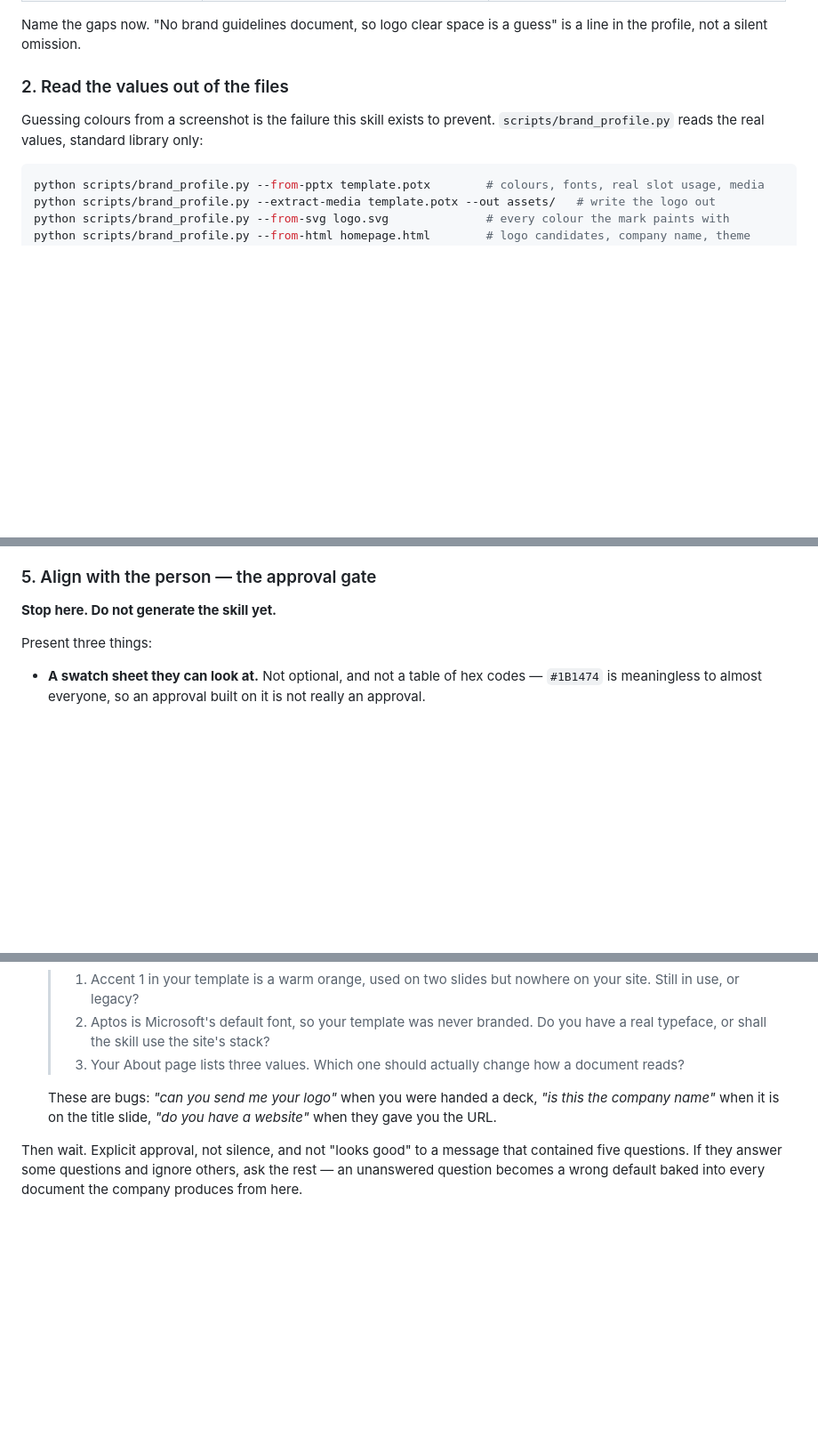
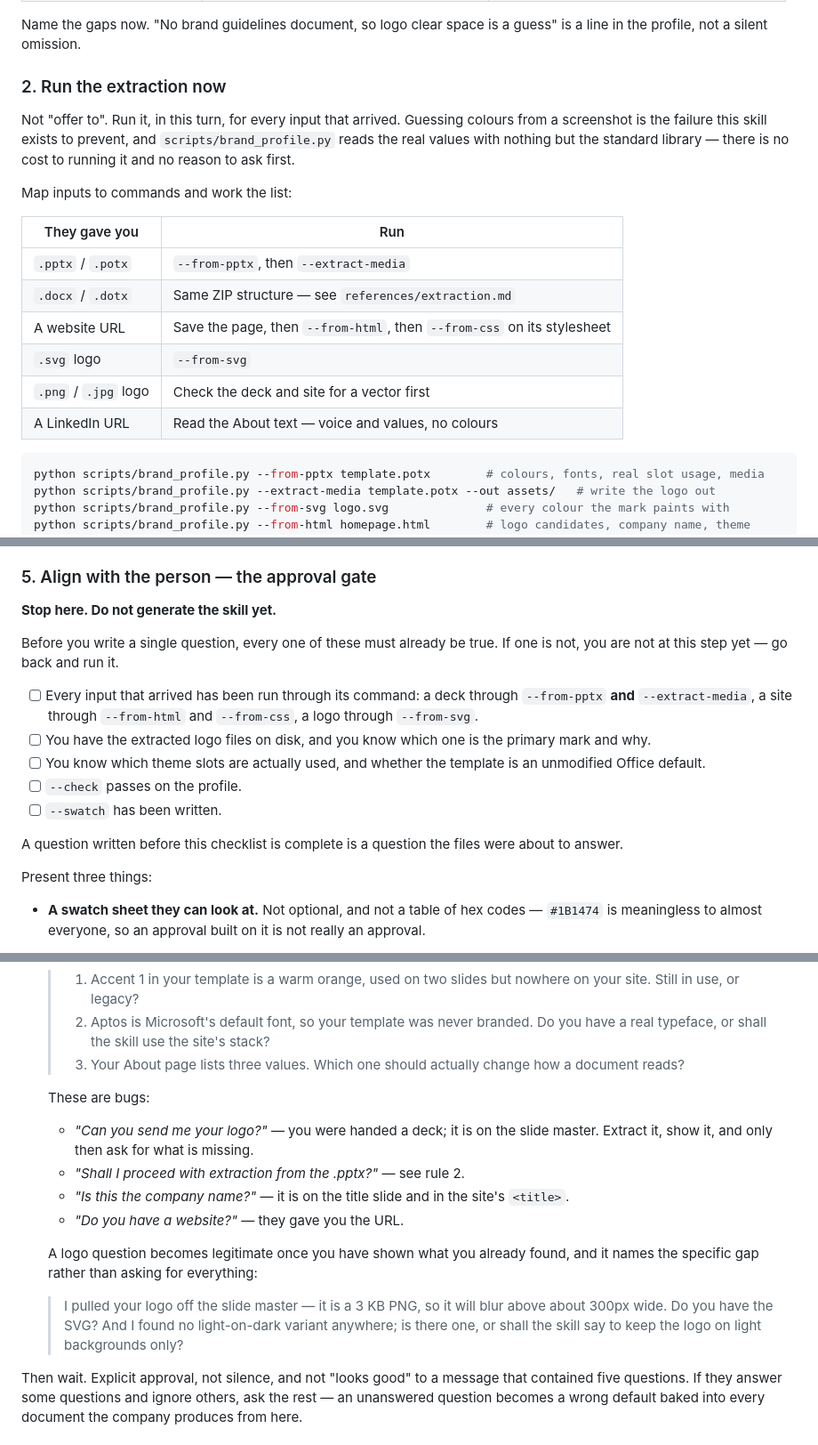
Before and after one commit to emmayg0722/AoA, a Markdown page: skills/brand-skill-generator/SKILL.md, 3 parts joined by grey strips. Shown at 89% size. GitHub-like rendering; blank space fills up the shorter version.

Commit message:
Stop the brand skill asking permission to do its own job (#40)
A third rule: never ask permission to do the work, since being handed a deck
is the instruction to read it. Step 5 now opens with a checklist that must
already be true before any question is written, and step 2 is imperative with
a table mapping each input type to the commands it requires.

````diff
--- a/skills/brand-skill-generator/SKILL.md
+++ b/skills/brand-skill-generator/SKILL.md
@@ -79,11 +93,23 @@ settle:
 Name the gaps now. "No brand guidelines document, so logo clear space is a
 guess" is a line in the profile, not a silent omission.
 
-### 2. Read the values out of the files
+### 2. Run the extraction now
 
-Guessing colours from a screenshot is the failure this skill exists to
-prevent. `scripts/brand_profile.py` reads the real values, standard library
-only:
+Not "offer to". Run it, in this turn, for every input that arrived. Guessing
+colours from a screenshot is the failure this skill exists to prevent, and
+`scripts/brand_profile.py` reads the real values with nothing but the standard
+library — there is no cost to running it and no reason to ask first.
+
+Map inputs to commands and work the list:
+
+| They gave you | Run |
+| --- | --- |
+| `.pptx` / `.potx` | `--from-pptx`, then `--extract-media` |
+| `.docx` / `.dotx` | Same ZIP structure — see `references/extraction.md` |
+| A website URL | Save the page, then `--from-html`, then `--from-css` on its stylesheet |
+| `.svg` logo | `--from-svg` |
+| `.png` / `.jpg` logo | Check the deck and site for a vector first |
+| A LinkedIn URL | Read the About text — voice and values, no colours |
 
 ```bash
 python scripts/brand_profile.py --from-pptx template.potx        # colours, fonts, real slot usage, media
@@ -173,6 +199,22 @@ pass a failing profile to the next step.
 
 **Stop here. Do not generate the skill yet.**
 
+Before you write a single question, every one of these must already be true.
+If one is not, you are not at this step yet — go back and run it.
+
+- [ ] Every input that arrived has been run through its command: a deck
+      through `--from-pptx` **and** `--extract-media`, a site through
+      `--from-html` and `--from-css`, a logo through `--from-svg`.
+- [ ] You have the extracted logo files on disk, and you know which one is
+      the primary mark and why.
+- [ ] You know which theme slots are actually used, and whether the template
+      is an unmodified Office default.
+- [ ] `--check` passes on the profile.
+- [ ] `--swatch` has been written.
+
+A question written before this checklist is complete is a question the files
+were about to answer.
+
 Present three things:
 
 - **A swatch sheet they can look at.** Not optional, and not a table of hex
@@ -201,9 +243,22 @@ Present three things:
   > 3. Your About page lists three values. Which one should actually change
   >    how a document reads?
 
-  These are bugs: *"can you send me your logo"* when you were handed a deck,
-  *"is this the company name"* when it is on the title slide, *"do you have a
-  website"* when they gave you the URL.
+  These are bugs:
+
+  - *"Can you send me your logo?"* — you were handed a deck; it is on the
+    slide master. Extract it, show it, and only then ask for what is missing.
+  - *"Shall I proceed with extraction from the .pptx?"* — see rule 2.
+  - *"Is this the company name?"* — it is on the title slide and in the site's
+    `<title>`.
+  - *"Do you have a website?"* — they gave you the URL.
+
+  A logo question becomes legitimate once you have shown what you already
+  found, and it names the specific gap rather than asking for everything:
+
+  > I pulled your logo off the slide master — it is a 3 KB PNG, so it will
+  > blur above about 300px wide. Do you have the SVG? And I found no
+  > light-on-dark variant anywhere; is there one, or shall the skill say to
+  > keep the logo on light backgrounds only?
 
 Then wait. Explicit approval, not silence, and not "looks good" to a message
 that contained five questions. If they answer some questions and ignore
````
Also changed, not shown: other parts of skills/brand-skill-generator/SKILL.md (+24 -4 lines).
